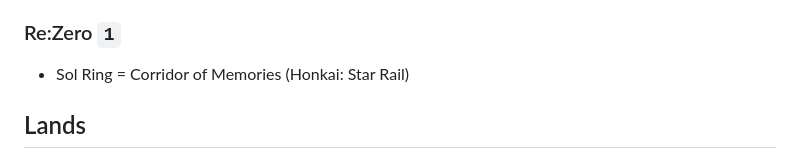
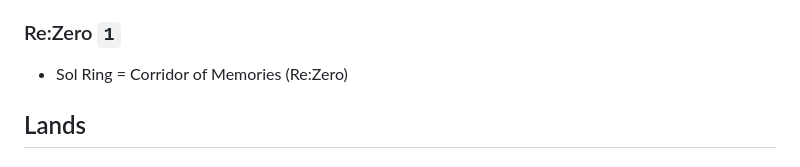
Before and after one commit to DarkSerpent/LechugaPod, a Markdown page: README.md, the part around the change. GitHub-like rendering.

```diff
--- a/README.md
+++ b/README.md
@@ -56,7 +56,7 @@ This repo contains Custom Cards for my MTG Pod, the "Lechuga Pod". Running the B
 * Talisman of Hierarchy = Laurel Crown of Planar Shifts (Honkai: Star Rail)
 * Lightning Greaves = Shattered Star Bait (Honkai: Star Rail)
 ### Re:Zero `1`
-* Sol Ring = Corridor of Memories (Honkai: Star Rail)
+* Sol Ring = Corridor of Memories (Re:Zero)
 
 ## Lands
 ### Touhou Project `22`
```
